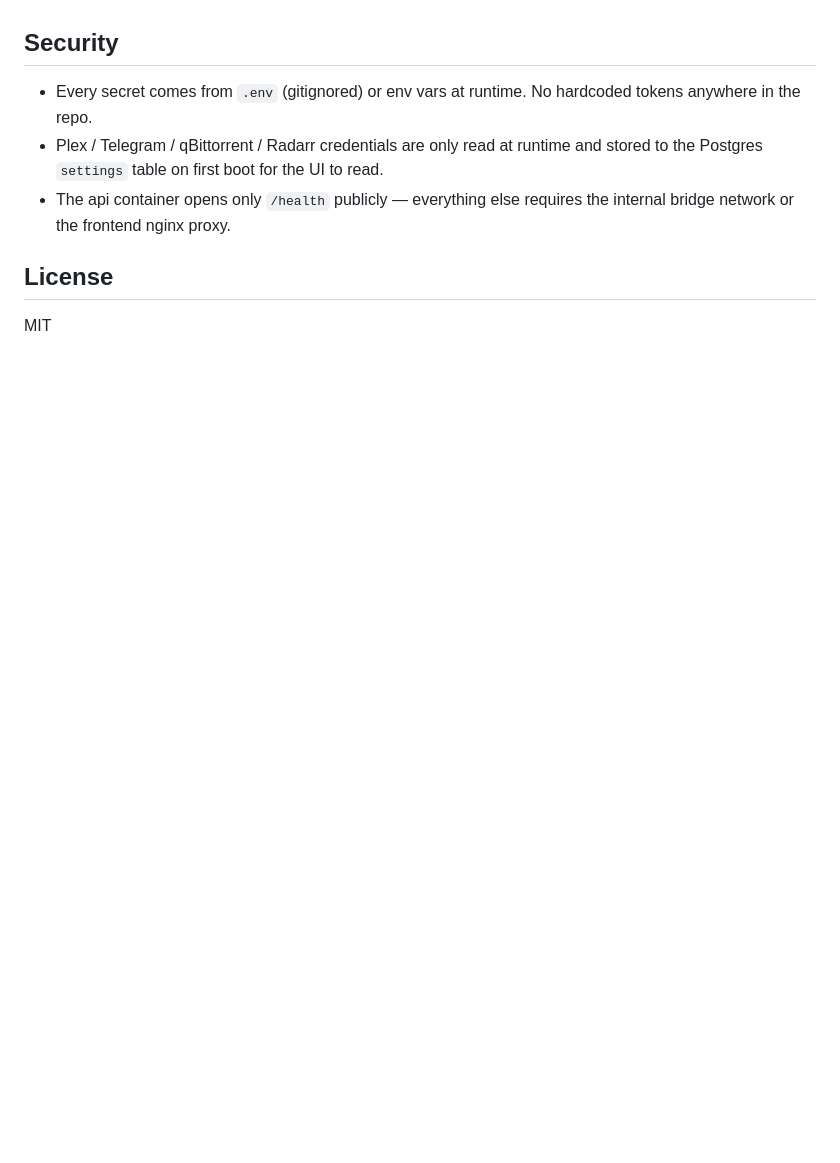
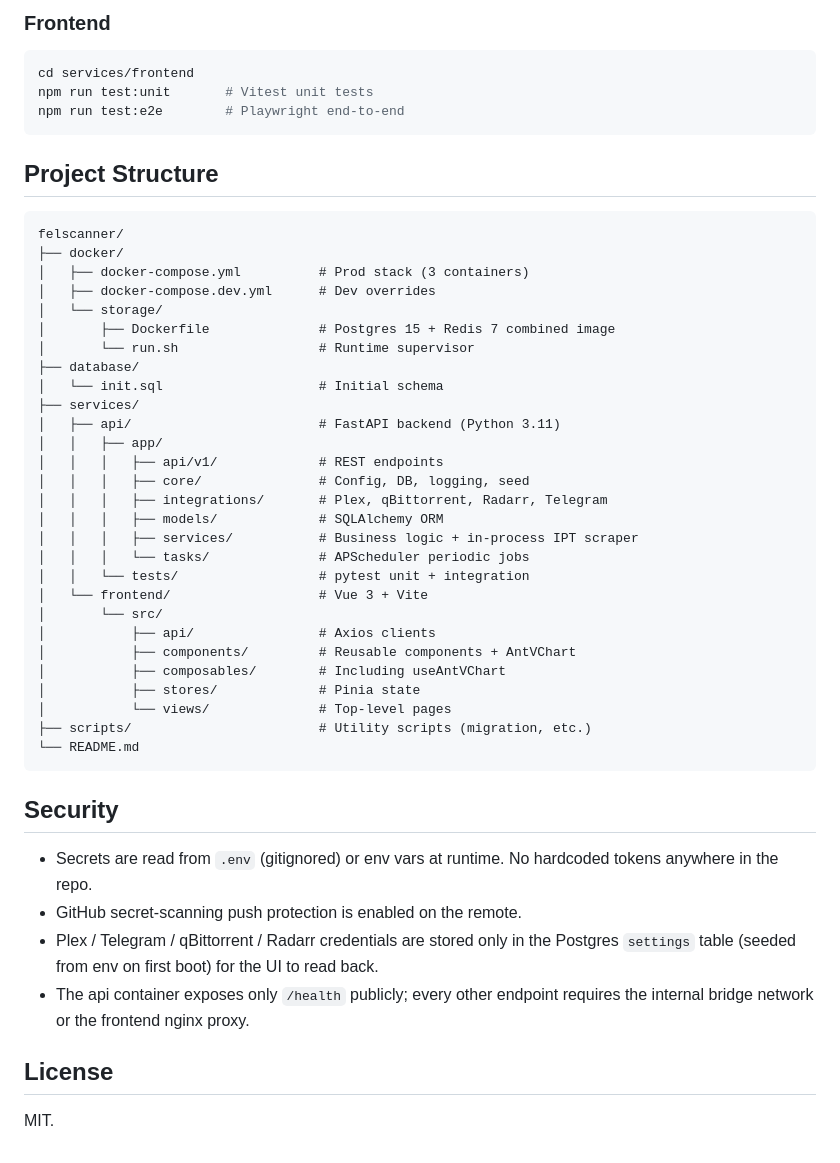
Before and after one commit to rohanpandula/FELScanner, a Markdown page: README.md, the part around one of its changes. Drawn GitHub-style; blank space fills up the shorter version.

````diff
--- a/README.md
+++ b/README.md
@@ -145,10 +208,51 @@ Data storytelling uses AntV GPT-Vis charts (treemap, donut, radar, sankey) serve
+### Frontend
+
+```bash
+cd services/frontend
+npm run test:unit       # Vitest unit tests
+npm run test:e2e        # Playwright end-to-end
+```
+
+## Project Structure
+
+```
+felscanner/
+├── docker/
+│   ├── docker-compose.yml          # Prod stack (3 containers)
+│   ├── docker-compose.dev.yml      # Dev overrides
+│   └── storage/
+│       ├── Dockerfile              # Postgres 15 + Redis 7 combined image
+│       └── run.sh                  # Runtime supervisor
+├── database/
+│   └── init.sql                    # Initial schema
+├── services/
+│   ├── api/                        # FastAPI backend (Python 3.11)
+│   │   ├── app/
+│   │   │   ├── api/v1/             # REST endpoints
+│   │   │   ├── core/               # Config, DB, logging, seed
+│   │   │   ├── integrations/       # Plex, qBittorrent, Radarr, Telegram
+│   │   │   ├── models/             # SQLAlchemy ORM
+│   │   │   ├── services/           # Business logic + in-process IPT scraper
+│   │   │   └── tasks/              # APScheduler periodic jobs
+│   │   └── tests/                  # pytest unit + integration
+│   └── frontend/                   # Vue 3 + Vite
+│       └── src/
+│           ├── api/                # Axios clients
+│           ├── components/         # Reusable components + AntVChart
+│           ├── composables/        # Including useAntVChart
+│           ├── stores/             # Pinia state
+│           └── views/              # Top-level pages
+├── scripts/                        # Utility scripts (migration, etc.)
+└── README.md
+```
 
 ## Security
 
-- Every secret comes from `.env` (gitignored) or env vars at runtime. No hardcoded tokens anywhere in the repo.
-- Plex / Telegram / qBittorrent / Radarr credentials are only read at runtime and stored to the Postgres `settings` table on first boot for the UI to read.
-- The api container opens only `/health` publicly — everything else requires the internal bridge network or the frontend nginx proxy.
+- Secrets are read from `.env` (gitignored) or env vars at runtime. No hardcoded tokens anywhere in the repo.
+- GitHub secret-scanning push protection is enabled on the remote.
+- Plex / Telegram / qBittorrent / Radarr credentials are stored only in the Postgres `settings` table (seeded from env on first boot) for the UI to read back.
+- The api container exposes only `/health` publicly; every other endpoint requires the internal bridge network or the frontend nginx proxy.
 
 ## License
 
-MIT
+MIT.
````
Also changed, not shown: other parts of README.md (+132 -69 lines).
